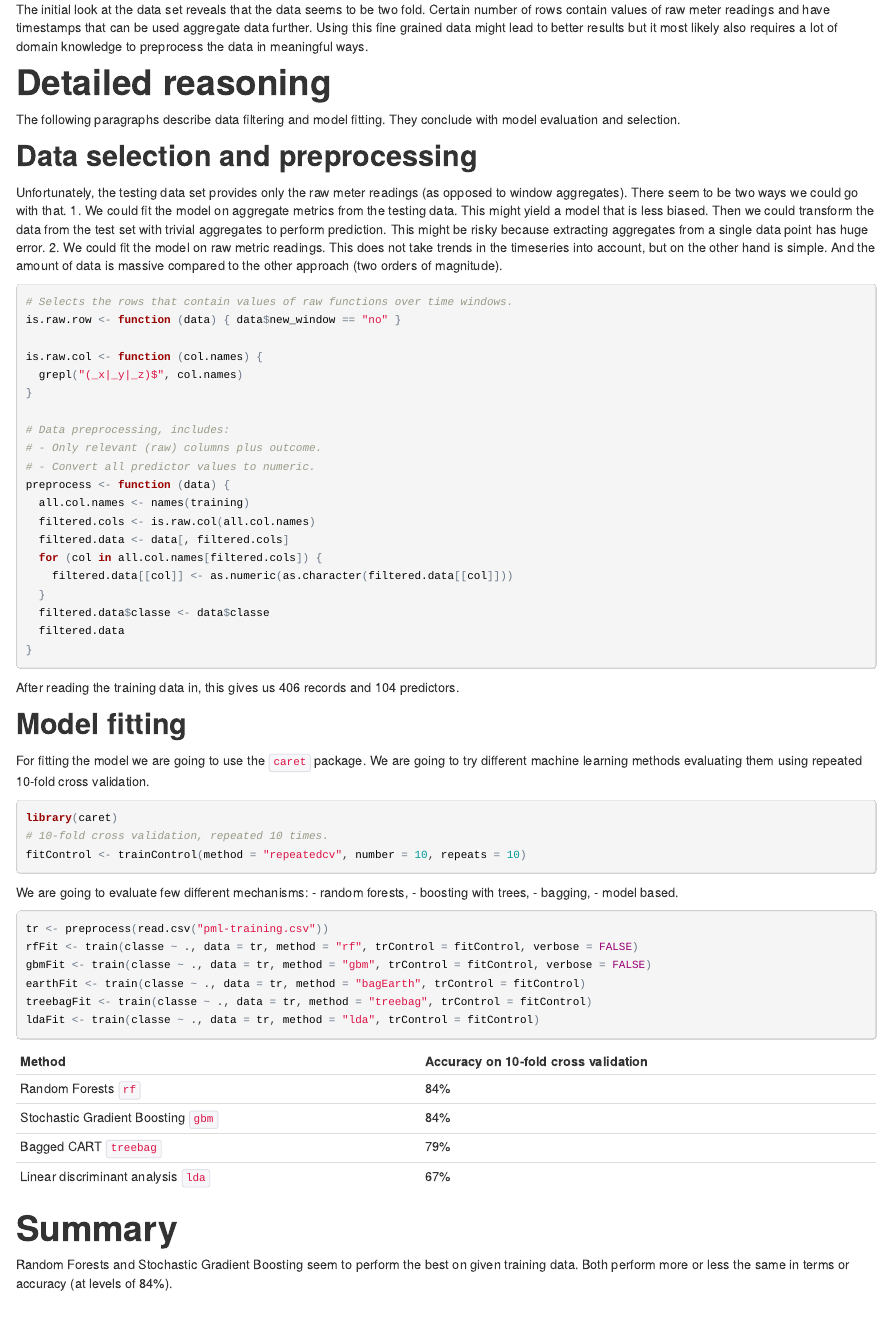
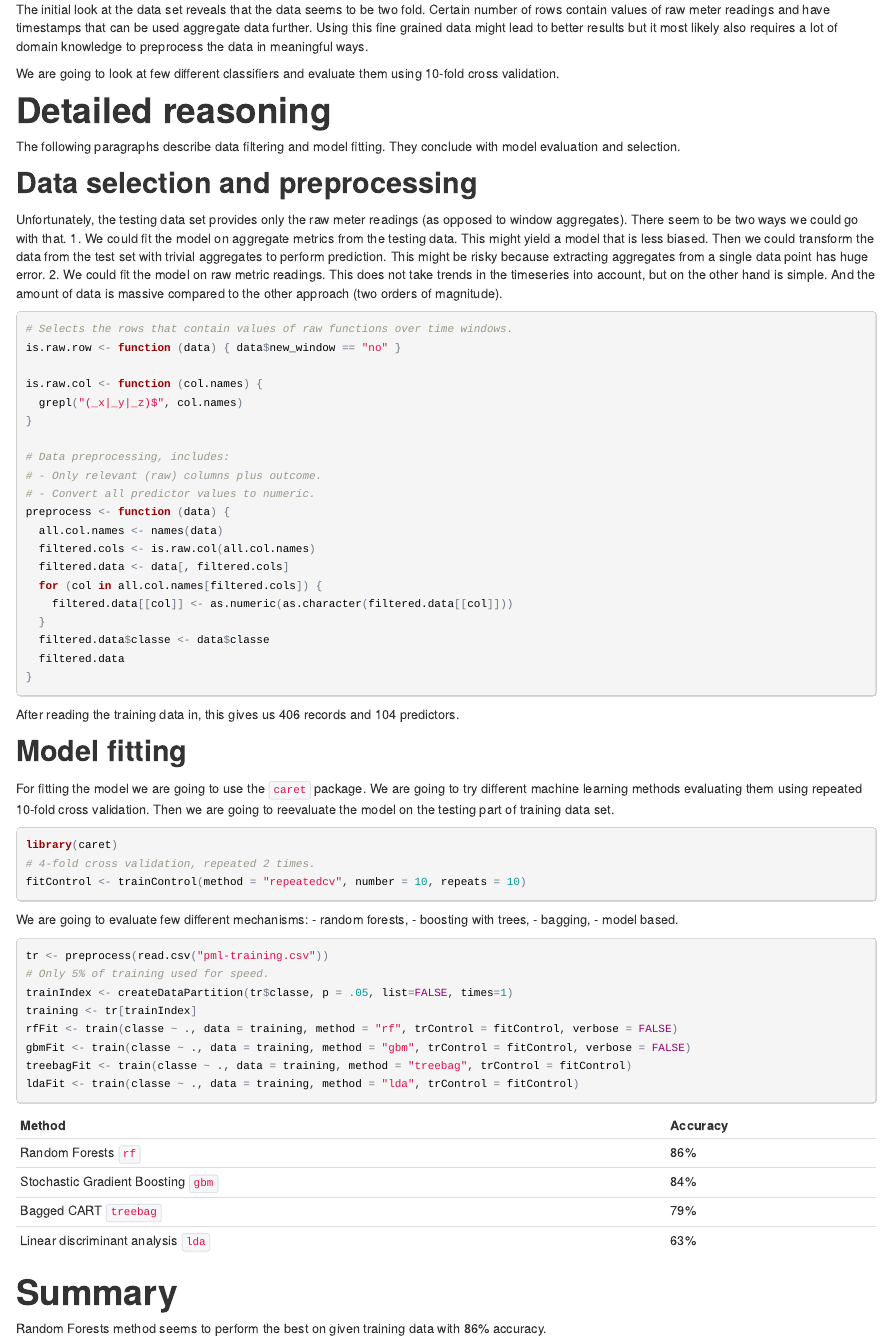
Before and after one commit to cbart/predmachlearn-013, an R Markdown document (weight-lifting-exercise-report.rmd): the page in a window 1100 px wide, from 320 px down. The pictures show the output file weight-lifting-exercise-report.html that the author committed with the source, opened offline.

Commit message:
Fixed report.

````diff
--- a/weight-lifting-exercise-report.rmd
+++ b/weight-lifting-exercise-report.rmd
@@ -14,6 +14,8 @@ Investigation will predict how well a physical activity, in this case _Unilatera
 # Overview
 
 The initial look at the data set reveals that the data seems to be two fold. Certain number of rows contain values of raw meter readings and have timestamps that can be used aggregate data further. Using this fine grained data might lead to better results but it most likely also requires a lot of domain knowledge to preprocess the data in meaningful ways.
+
+We are going to look at few different classifiers and evaluate them using 10-fold cross validation.
 
 # Detailed reasoning
 
@@ -38,7 +40,7 @@ is.raw.col <- function (col.names) {
 # - Only relevant (raw) columns plus outcome.
 # - Convert all predictor values to numeric.
 preprocess <- function (data) {
-  all.col.names <- names(training)
+  all.col.names <- names(data)
   filtered.cols <- is.raw.col(all.col.names)
   filtered.data <- data[, filtered.cols]
   for (col in all.col.names[filtered.cols]) {
@@ -53,11 +55,11 @@ After reading the training data in, this gives us 406 records and 104 predictors
 
 ## Model fitting
 
-For fitting the model we are going to use the `caret` package. We are going to try different machine learning methods evaluating them using repeated 10-fold cross validation.
+For fitting the model we are going to use the `caret` package. We are going to try different machine learning methods evaluating them using repeated 10-fold cross validation. Then we are going to reevaluate the model on the testing part of training data set.
 
 ```{r, eval=FALSE}
 library(caret)
-# 10-fold cross validation, repeated 10 times.
+# 4-fold cross validation, repeated 2 times.
 fitControl <- trainControl(method = "repeatedcv", number = 10, repeats = 10)
 ```
 
@@ -68,20 +70,22 @@ We are going to evaluate few different mechanisms:
 - model based.
 ```{r, eval=FALSE}
 tr <- preprocess(read.csv("pml-training.csv"))
-rfFit <- train(classe ~ ., data = tr, method = "rf", trControl = fitControl, verbose = FALSE)
-gbmFit <- train(classe ~ ., data = tr, method = "gbm", trControl = fitControl, verbose = FALSE)
-earthFit <- train(classe ~ ., data = tr, method = "bagEarth", trControl = fitControl)
-treebagFit <- train(classe ~ ., data = tr, method = "treebag", trControl = fitControl)
-ldaFit <- train(classe ~ ., data = tr, method = "lda", trControl = fitControl)
+# Only 5% of training used for speed.
+trainIndex <- createDataPartition(tr$classe, p = .05, list=FALSE, times=1)
+training <- tr[trainIndex]
+rfFit <- train(classe ~ ., data = training, method = "rf", trControl = fitControl, verbose = FALSE)
+gbmFit <- train(classe ~ ., data = training, method = "gbm", trControl = fitControl, verbose = FALSE)
+treebagFit <- train(classe ~ ., data = training, method = "treebag", trControl = fitControl)
+ldaFit <- train(classe ~ ., data = training, method = "lda", trControl = fitControl)
 ```
 
-Method | Accuracy on 10-fold cross validation
+Method | Accuracy
 --- | ---
-Random Forests `rf` | 84%
+Random Forests `rf` | 86%
 Stochastic Gradient Boosting `gbm` | 84%
 Bagged CART `treebag` | 79%
-Linear discriminant analysis `lda` | 67%
+Linear discriminant analysis `lda` | 63%
 
 # Summary
 
-Random Forests and Stochastic Gradient Boosting seem to perform the best on given training data. Both perform more or less the same in terms or accuracy (at levels of 84%).
+Random Forests method seems to perform the best on given training data with 86% accuracy.
````
Also changed, not shown: weight-lifting-exercise-report.html.
